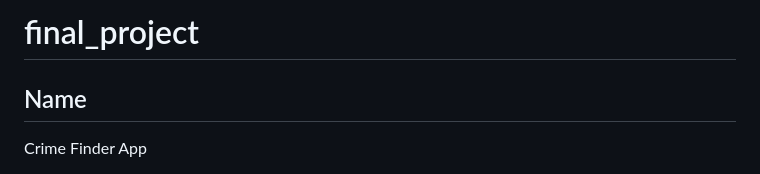
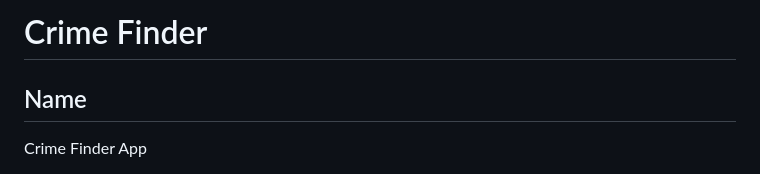
Before and after one commit to elise-p/crime_finder, a Markdown page: README.md, the part around the change. Drawn GitHub-style.

```diff
--- a/README.md
+++ b/README.md
@@ -1,4 +1,4 @@
-# final_project
+# Crime Finder
 
 ## Name
 
```
